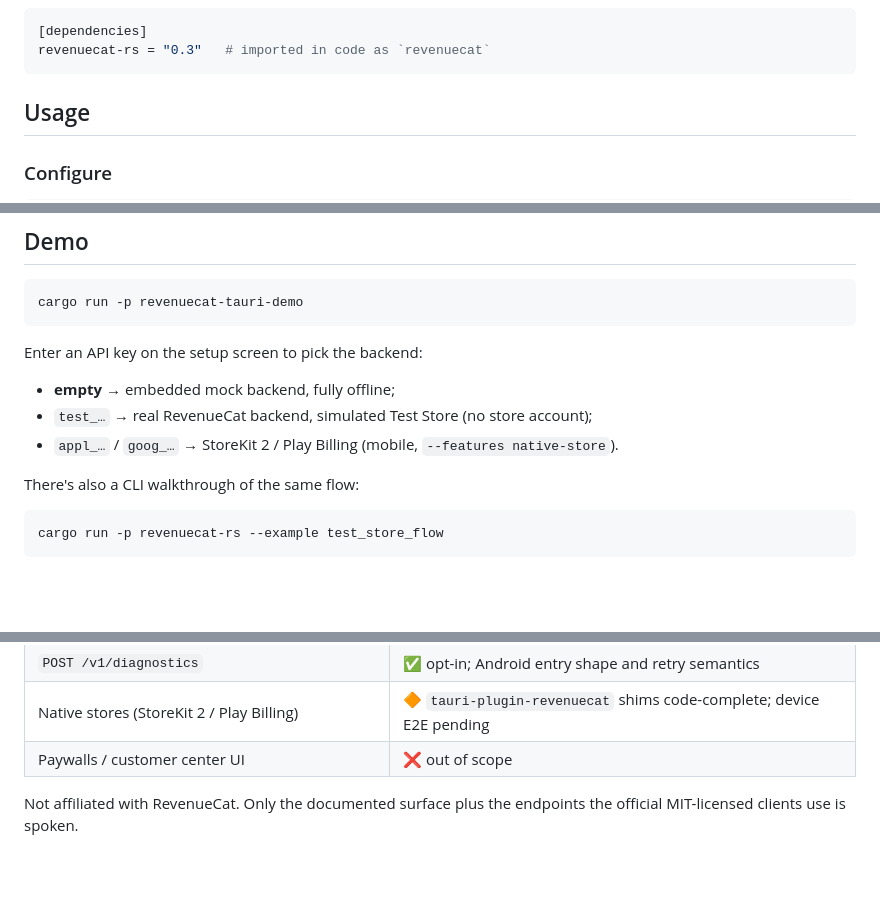
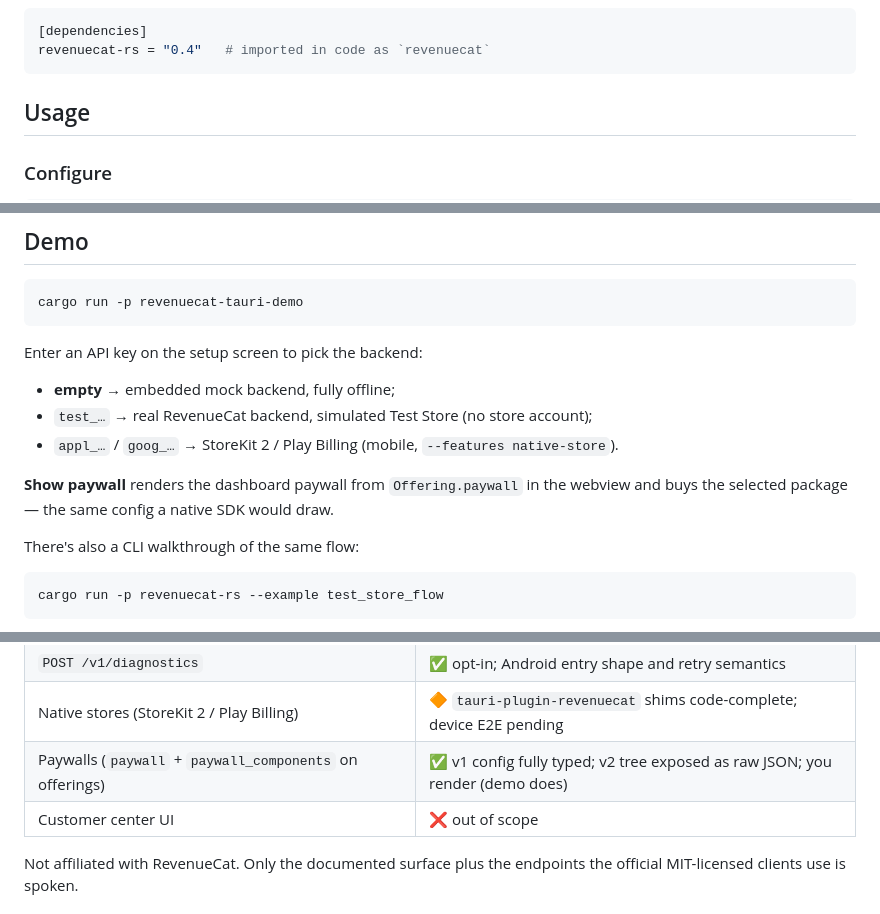
Before and after one commit to 1eedaegon/revenuecat-rs, a Markdown page: README.md, 3 parts joined by grey strips. Rendered like a GitHub page; blank space fills up the shorter version.

````diff
--- a/README.md
+++ b/README.md
@@ -12,7 +12,7 @@ CI. Real stores plug in through one trait.
 
 ```toml
 [dependencies]
-revenuecat-rs = "0.3"   # imported in code as `revenuecat`
+revenuecat-rs = "0.4"   # imported in code as `revenuecat`
 ```
 
 ## Usage
@@ -188,6 +225,9 @@ Enter an API key on the setup screen to pick the backend:
 - `test_…` → real RevenueCat backend, simulated Test Store (no store account);
 - `appl_…` / `goog_…` → StoreKit 2 / Play Billing (mobile, `--features native-store`).
 
+**Show paywall** renders the dashboard paywall from `Offering.paywall` in the
+webview and buys the selected package — the same config a native SDK would draw.
+
 There's also a CLI walkthrough of the same flow:
 
 ```sh
@@ -229,7 +269,8 @@ need paid store accounts.
 | `POST /v1/subscribers/redeem_purchase` | ✅ typed results + deep-link parser |
 | `POST /v1/diagnostics` | ✅ opt-in; Android entry shape and retry semantics |
 | Native stores (StoreKit 2 / Play Billing) | 🔶 `tauri-plugin-revenuecat` shims code-complete; device E2E pending |
-| Paywalls / customer center UI | ❌ out of scope |
+| Paywalls (`paywall` + `paywall_components` on offerings) | ✅ v1 config fully typed; v2 tree exposed as raw JSON; you render (demo does) |
+| Customer center UI | ❌ out of scope |
 
 Not affiliated with RevenueCat. Only the documented surface plus the endpoints
 the official MIT-licensed clients use is spoken.
````
Also changed, not shown: other parts of README.md (+37 -0 lines), docs/paywall-ui.png (added).
